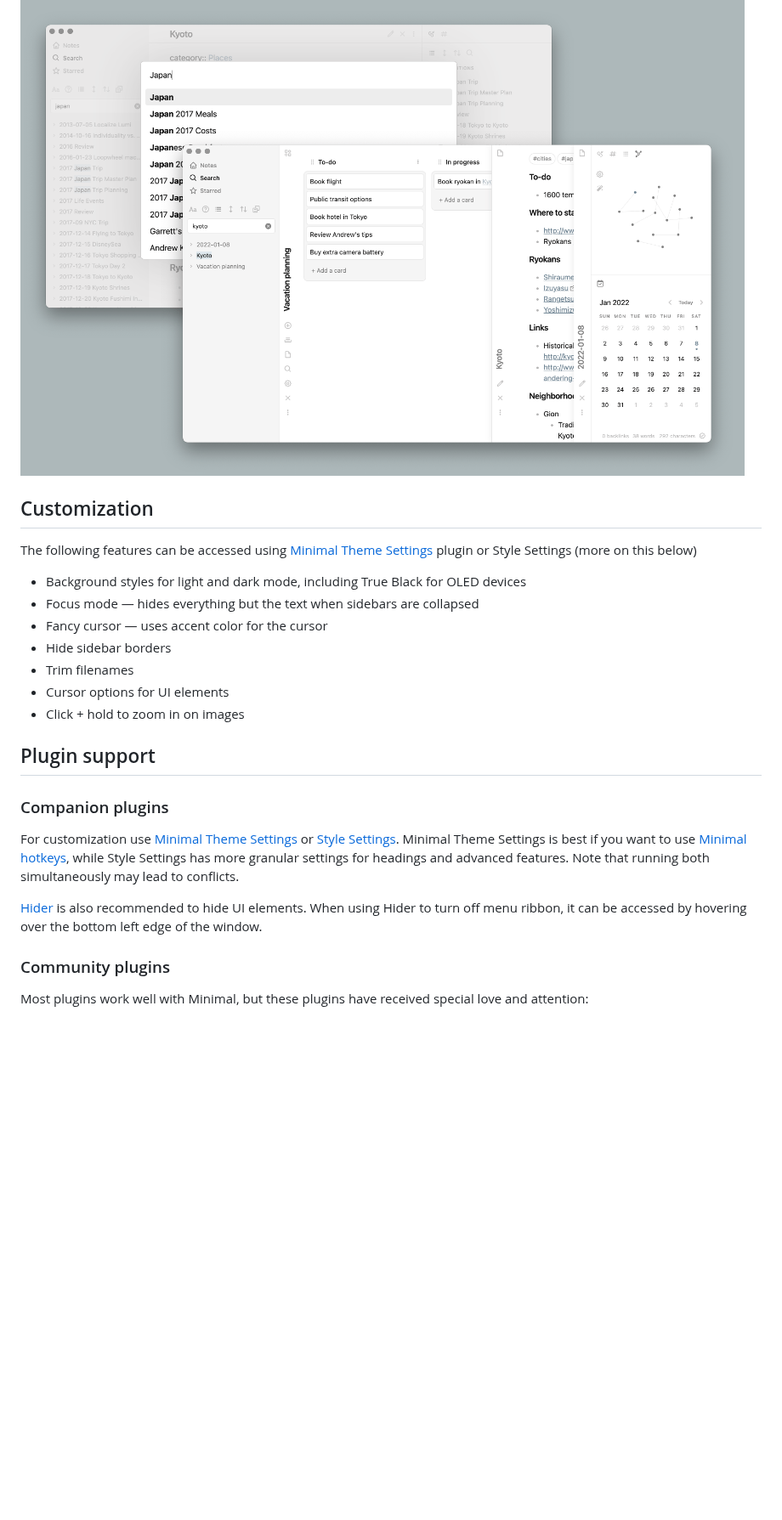
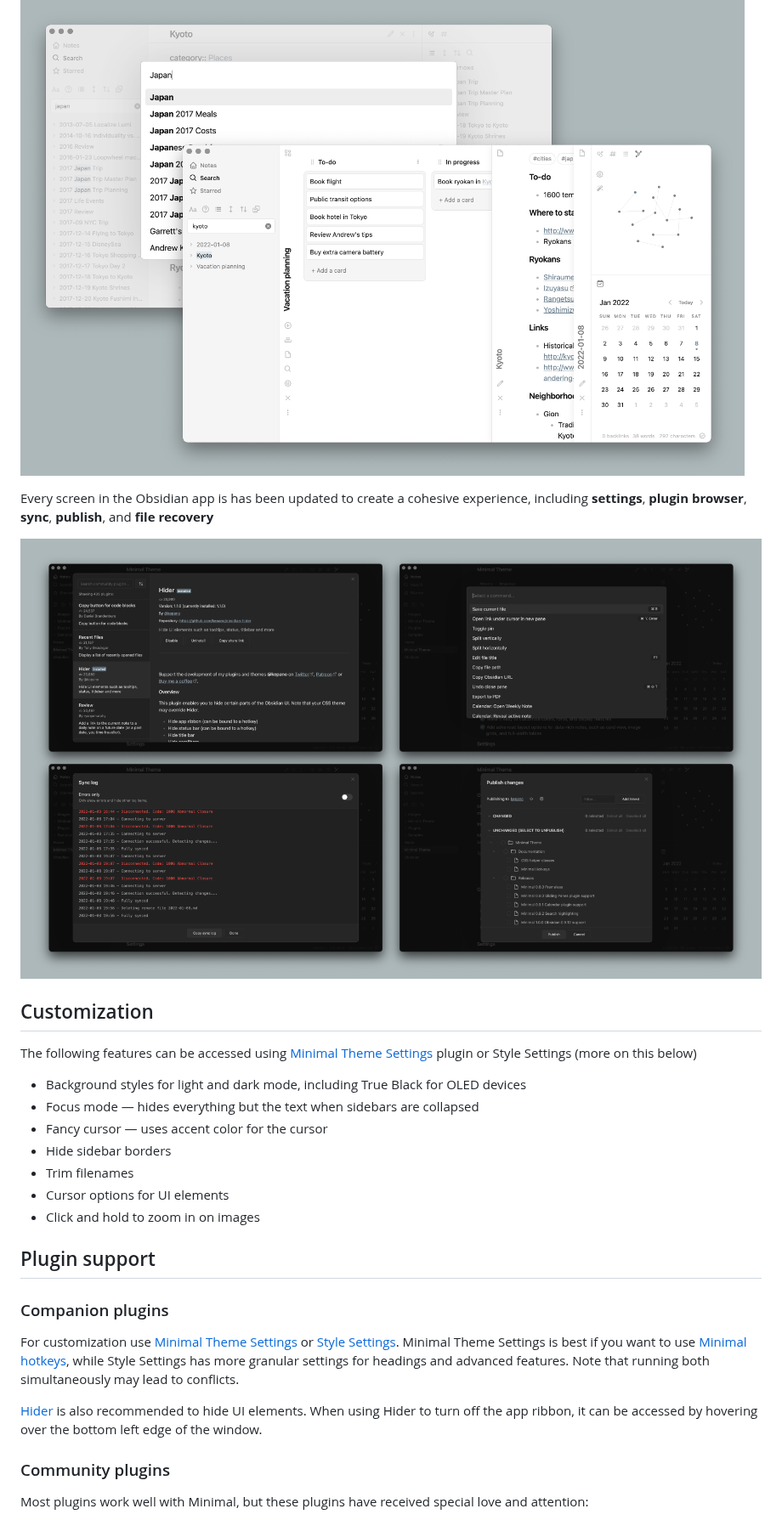
Before and after one commit to kepano/obsidian-minimal, a Markdown page: README.md, the part around one of its changes. Shown at 85% size. GitHub-like rendering; pictures changed too: assets/minimal-modals.png (added); blank space fills up the shorter version.

Commit message:
Add modals screenshot

```diff
--- a/README.md
+++ b/README.md
@@ -45,6 +45,12 @@ Minimal plays well with dozens of popular plugins like **Kanban**, **Dataview**,
 
 ![](assets/minimal-plugins.png)
 
+Every screen in the Obsidian app is has been updated to create a cohesive experience, including **settings**, **plugin browser**, **sync**, **publish**, and **file recovery**
+
+![](assets/minimal-modals.png)
+
+
+
 ## Customization
 
 The following features can be accessed using [Minimal Theme Settings](https://github.com/kepano/obsidian-minimal-settings) plugin or Style Settings (more on this below)
@@ -55,7 +61,7 @@ The following features can be accessed using [Minimal Theme Settings](https://gi
 - Hide sidebar borders
 - Trim filenames
 - Cursor options for UI elements
-- Click + hold to zoom in on images
+- Click and hold to zoom in on images
 
 ## Plugin support
 
@@ -63,7 +69,7 @@ The following features can be accessed using [Minimal Theme Settings](https://gi
 
 For customization use [Minimal Theme Settings](https://github.com/kepano/obsidian-minimal-settings) or [Style Settings](https://github.com/mgmeyers/obsidian-style-settings). Minimal Theme Settings is best if you want to use [Minimal hotkeys](#hotkeys), while Style Settings has more granular settings for headings and advanced features. Note that running both simultaneously may lead to conflicts.
 
-[Hider](https://github.com/kepano/obsidian-hider) is also recommended to hide UI elements. When using Hider to turn off menu ribbon, it can be accessed by hovering over the bottom left edge of the window.
+[Hider](https://github.com/kepano/obsidian-hider) is also recommended to hide UI elements. When using Hider to turn off the app ribbon, it can be accessed by hovering over the bottom left edge of the window.
 
 ### Community plugins
 
```
Also changed, not shown: other parts of README.md (+1 -1 lines), 5 other files.
